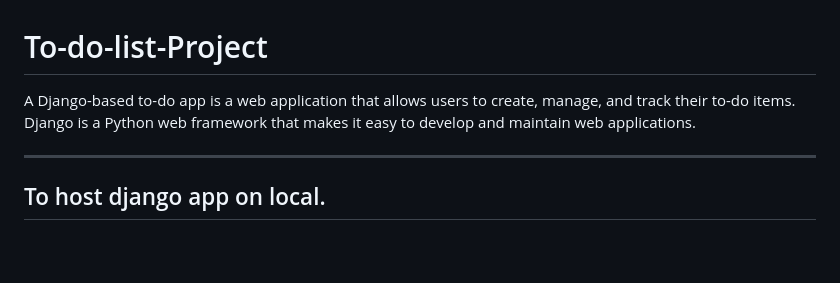
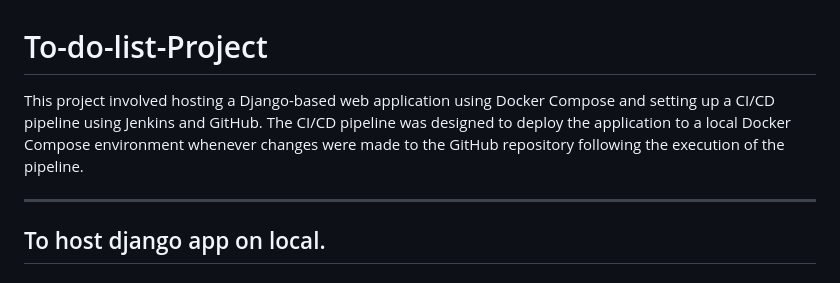
Before and after one commit to rohansjadhav/To-do-list-Project, a Markdown page: README.md, the part around the change. Drawn GitHub-style; blank space fills up the shorter version.

```diff
--- a/README.md
+++ b/README.md
@@ -1,6 +1,6 @@
 
 # To-do-list-Project
-A Django-based to-do app is a web application that allows users to create, manage, and track their to-do items. Django is a Python web framework that makes it easy to develop and maintain web applications.
+This project involved hosting a Django-based web application using Docker Compose and setting up a CI/CD pipeline using Jenkins and GitHub. The CI/CD pipeline was designed to deploy the application to a local Docker Compose environment whenever changes were made to the GitHub repository following the execution of the pipeline.
 
 ------------------------------------------------------------------------------------------------------------------------------------------------------------------------------------------------------------------
 To host django app on local.
```
